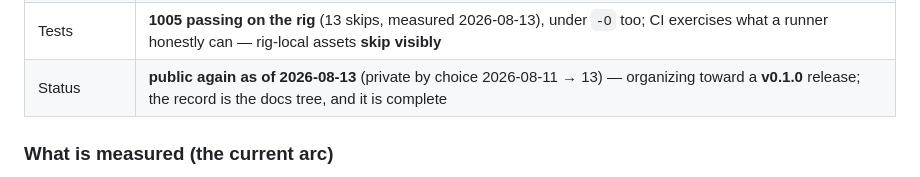
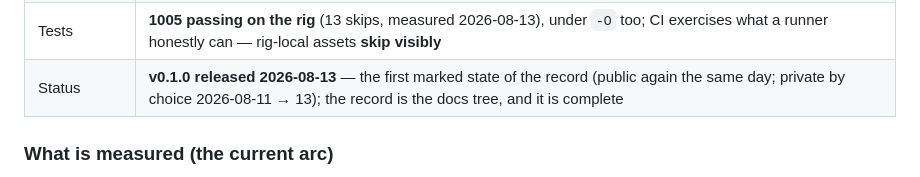
Before and after one commit to mcp-tool-shop-org/armature, a Markdown page: README.md, the part around the change. Rendered like a GitHub page.

```diff
--- a/README.md
+++ b/README.md
@@ -52,7 +52,7 @@ monorepo — experiments prove paths, no route is canon by momentum (CLAUDE.md).
 | Spend | 22 probes in the founding arc at 4 credits each; the E08–E12 arc metered **0 credits** at every submission (GPU-hour billing) under per-experiment ceilings — E12 spent 4 of its 6 bounded submissions, the rest lapsing unspent |
 | Licence map | every adopted dependency carries a **retrieved licence document**; UNVERIFIED is treated as NO; routes through third-party tiers additionally carry **per-route disclosure** (Director-ruled 2026-08-12); the gate's stated purpose is publishing the studio's art |
 | Tests | **1005 passing on the rig** (13 skips, measured 2026-08-13), under `-O` too; CI exercises what a runner honestly can — rig-local assets **skip visibly** |
-| Status | **public again as of 2026-08-13** (private by choice 2026-08-11 → 13) — organizing toward a **v0.1.0** release; the record is the docs tree, and it is complete |
+| Status | **v0.1.0 released 2026-08-13** — the first marked state of the record (public again the same day; private by choice 2026-08-11 → 13); the record is the docs tree, and it is complete |
 
 ### What is measured (the current arc)
 
```
Also changed, not shown: HANDOFF.md (+2 -1 lines).
